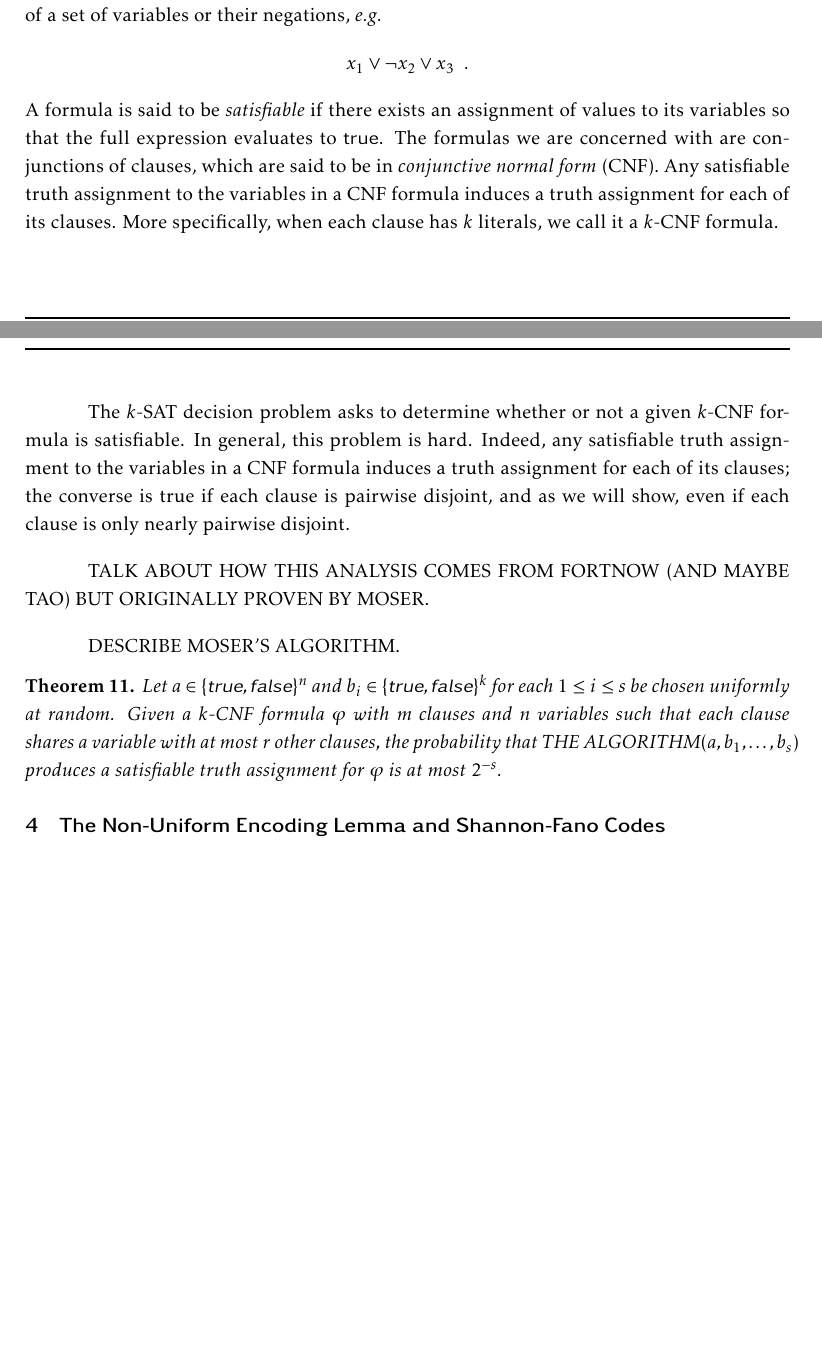
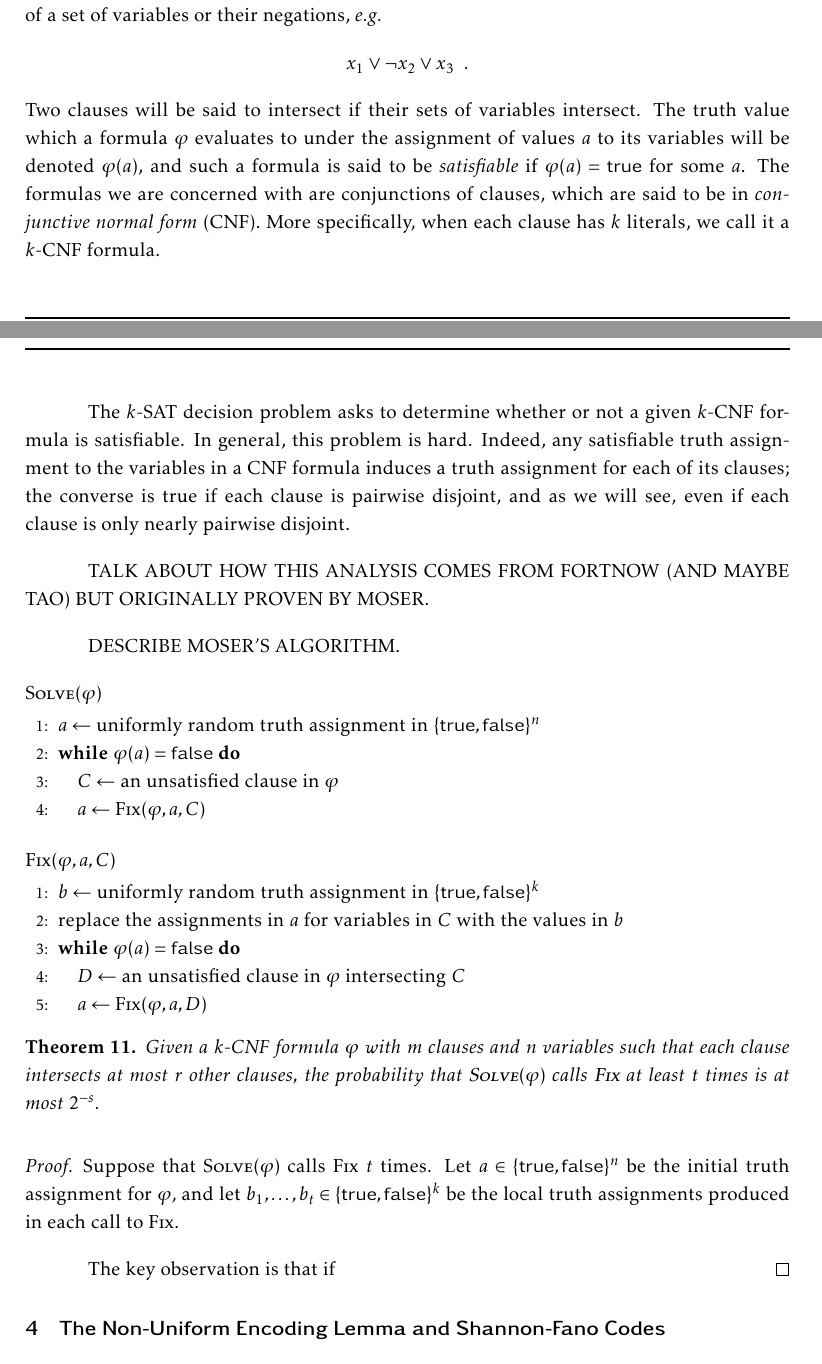
Before and after one commit to patmorin/encoding, a LaTeX document (encoding.tex): two parts of pages 26 and 27 of 34 before the commit and two parts of pages 26 and 27 of 35 after it, joined at a grey line, cut so that both start at the same text, the shorter picture padded with empty space. Compiled offline with pdfLaTeX.

Commit message:
Testing algorithmic.

```diff
--- a/encoding.tex
+++ b/encoding.tex
@@ -1279,36 +1282,65 @@ or their negations, \emph{e.g.}
 \[
   x_1 \lor \neg x_2 \lor x_3 \enspace .
 \]
-A formula is said to be \emph{satisfiable} if there exists an
-assignment of values to its variables so that the full expression
-evaluates to $\textsf{true}$. The formulas we are concerned with are
-conjunctions of clauses, which are said to be in \emph{conjunctive
-  normal form} (CNF). Any satisfiable truth assignment to the
-variables in a CNF formula induces a truth assignment for each of its
-clauses. More specifically, when each clause has $k$ literals, we call
-it a $k$-CNF formula.
+Two clauses will be said to intersect if their sets of variables
+intersect. The truth value which a formula $\varphi$ evaluates to
+under the assignment of values $a$ to its variables will be denoted
+$\varphi(a)$, and such a formula is said to be \emph{satisfiable} if
+$\varphi(a) = \textsf{true}$ for some $a$. The formulas we are
+concerned with are conjunctions of clauses, which are said to be in
+\emph{conjunctive normal form} (CNF). More specifically, when each
+clause has $k$ literals, we call it a $k$-CNF formula.
 
 The $k$-SAT decision problem asks to determine whether or not a given
 $k$-CNF formula is satisfiable. In general, this problem is
 hard. Indeed, any satisfiable truth assignment to the variables in a
 CNF formula induces a truth assignment for each of its clauses; the
 converse is true if each clause is pairwise disjoint, and as we will
-show, even if each clause is only nearly pairwise disjoint.
+see, even if each clause is only nearly pairwise disjoint.
 
 TALK ABOUT HOW THIS ANALYSIS COMES FROM FORTNOW (AND MAYBE TAO) BUT
 ORIGINALLY PROVEN BY MOSER.
 
 DESCRIBE MOSER'S ALGORITHM.
 
+\noindent{$\textsc{Solve}(\varphi)$}
+\begin{algorithmic}[1]
+  \STATE{$a \gets $ uniformly random truth assignment in $\{\textsf{true}, \textsf{false}\}^n$}
+  \WHILE{$\varphi(a) = \textsf{false}$}
+    \STATE{$C \gets $ an unsatisfied clause in $\varphi$}
+    \STATE{$a \gets \textsc{Fix}(\varphi, a, C)$}
+  \ENDWHILE
+\end{algorithmic}
+
+\noindent{$\textsc{Fix}(\varphi, a, C)$}
+\begin{algorithmic}[1]
+  \STATE{$b \gets $ uniformly random truth assignment in $\{\textsf{true}, \textsf{false}\}^k$}
+  \STATE{replace the assignments in $a$ for variables in $C$ with the values in $b$}
+  \WHILE{$\varphi(a) = \textsf{false}$}
+    \STATE{$D \gets $ an unsatisfied clause in $\varphi$ intersecting $C$}
+    \STATE{$a \gets \textsc{Fix}(\varphi, a, D)$}
+  \ENDWHILE
+\end{algorithmic}
+
 \begin{thm}
-  Let $a \in \{\textsf{true}, \textsf{false}\}^n$ and
-  $b_i \in \{\textsf{true}, \textsf{false}\}^{k}$ for each
-  $1 \le i \le s$ be chosen uniformly at random. Given a $k$-CNF
-  formula $\varphi$ with $m$ clauses and $n$ variables such that each
-  clause shares a variable with at most $r$ other clauses, the
-  probability that THE ALGORITHM$(a, b_1, \ldots, b_s)$ produces a
-  satisfiable truth assignment for $\varphi$ is at most $2^{-s}$.
+%  Let $a \in \{\textsf{true}, \textsf{false}\}^n$ and $b_i \in
+%  \{\textsf{true}, \textsf{false}\}^{k}$ for each $1 \le i \le s$ be
+%  chosen uniformly at random.
+%
+  Given a $k$-CNF formula $\varphi$ with $m$ clauses and $n$ variables
+  such that each clause intersects at most $r$ other clauses, the
+  probability that $\textsc{Solve}(\varphi)$ calls $\textsc{Fix}$ at
+  least $t$ times is at most $2^{-s}$.
 \end{thm}
+\begin{proof}
+  Suppose that $\textsc{Solve}(\varphi)$ calls $\textsc{Fix}$ $t$
+  times. Let $a \in \{\textsf{true}, \textsf{false}\}^n$ be the
+  initial truth assignment for $\varphi$, and let $b_1, \ldots, b_t
+  \in \{\textsf{true}, \textsf{false}\}^k$ be the local truth
+  assignments produced in each call to $\textsc{Fix}$.
+
+  The key observation is that if
+\end{proof}
 
 \section{The Non-Uniform Encoding Lemma and Shannon-Fano Codes}
 \seclabel{nuel}
```
Also changed, not shown: encoding.tex (9 more changed lines).
